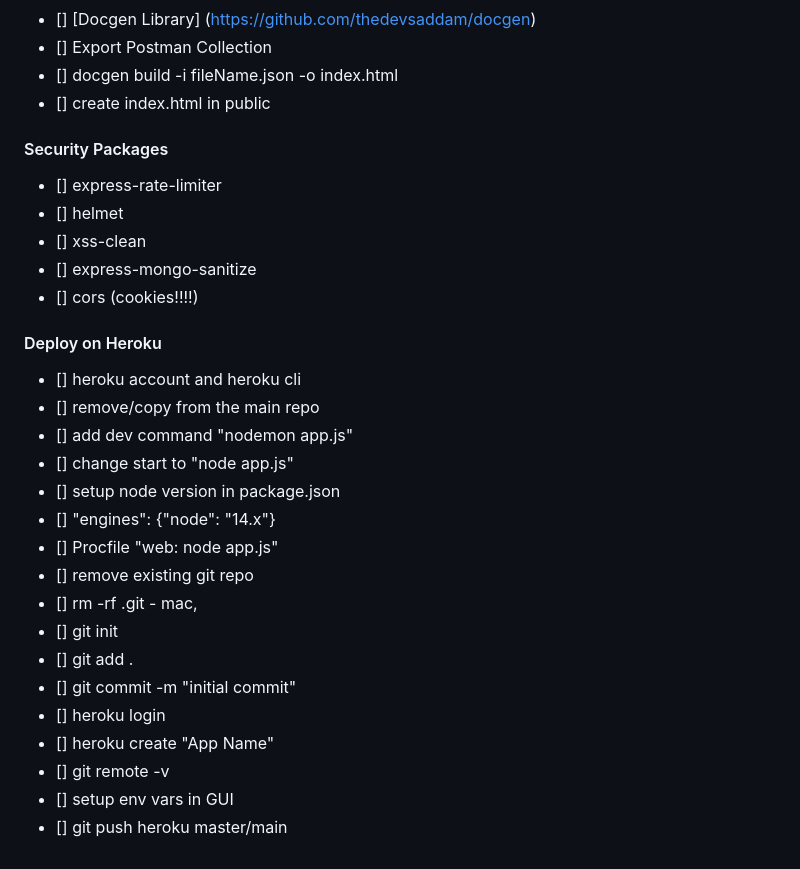
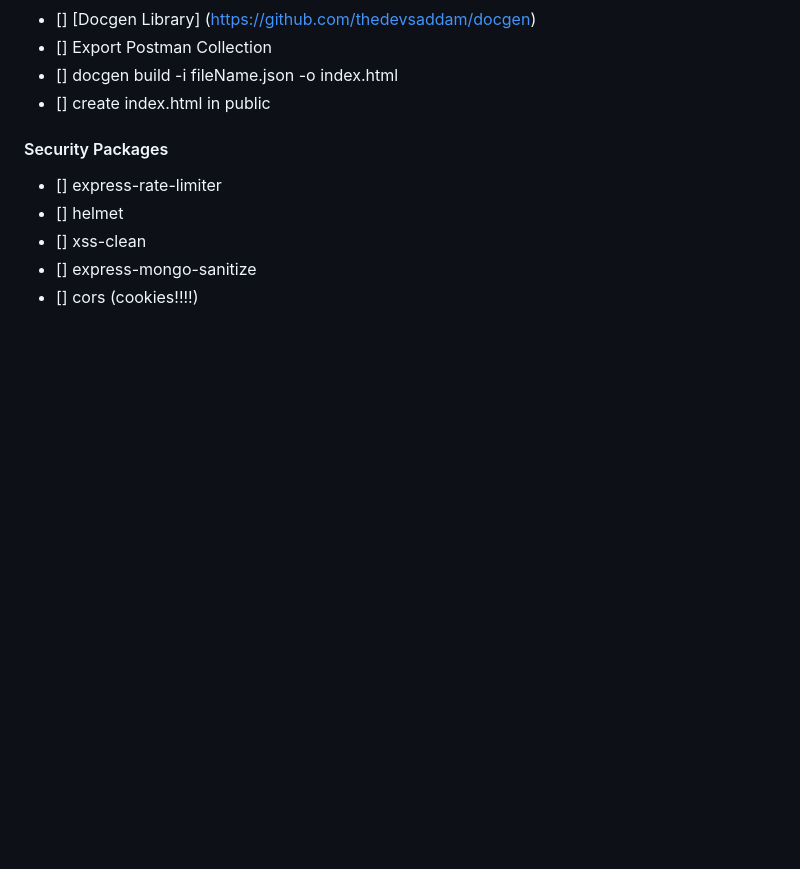
Before and after one commit to PachaiyappanV/E-Commerce-API, a Markdown page: README.MD, the part around the change. Drawn GitHub-style; blank space fills up the shorter version.

```diff
--- a/README.MD
+++ b/README.MD
@@ -354,23 +354,3 @@
 - [] xss-clean
 - [] express-mongo-sanitize
 - [] cors (cookies!!!!)
-
-#### Deploy on Heroku
-
-- [] heroku account and heroku cli
-- [] remove/copy from the main repo
-- [] add dev command "nodemon app.js"
-- [] change start to "node app.js"
-- [] setup node version in package.json
-- [] "engines": {"node": "14.x"}
-- [] Procfile "web: node app.js"
-- [] remove existing git repo
-- [] rm -rf .git - mac,
-- [] git init
-- [] git add .
-- [] git commit -m "initial commit"
-- [] heroku login
-- [] heroku create "App Name"
-- [] git remote -v
-- [] setup env vars in GUI
-- [] git push heroku master/main
```
